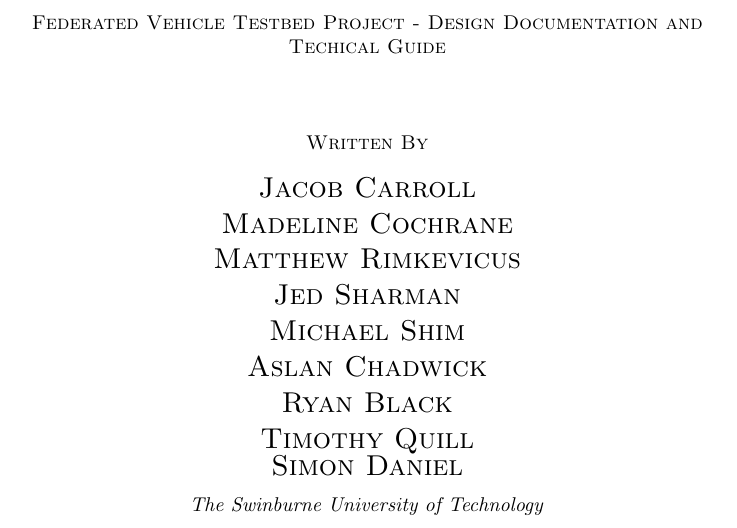
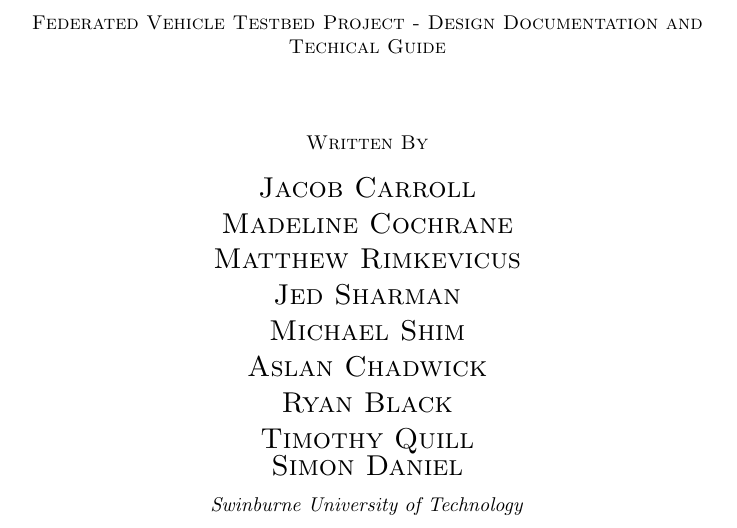
Before and after one commit to jacobtc13/VehicleTestbed, a LaTeX document (Docs/TechnicalDocs/main.tex): part of page 1 of 27, cut so that both start at the same text. Compiled offline with pdfLaTeX.

Commit message:
improve title formatting

```diff
--- a/Docs/TechnicalDocs/main.tex
+++ b/Docs/TechnicalDocs/main.tex
@@ -22,27 +22,6 @@
     colorlinks=true,
     urlcolor=blue
     }
-
-\author{
-	Jacob Carroll \\
-	\and
-	Madeline Cochrane \\
-	\and
-	Matthew Rimkevicus \\
-	\and
-	Jed Sharman \\
-	\and
-	Michael Shim \\
-	\and
-	Aslan Chadwick \\
-	\and
-	Ryan Black \\
-	\and
-	Timothy Quill \\
-	\and
-	Simon Daniel
-}
-\date{\today}
 
 \begin{document}
 
@@ -98,6 +77,6 @@
 
 	\vspace{0.5\baselineskip} % Whitespace below the editor list
 
-	\textit{The Swinburne University of Technology} % Editor affiliation
+	\textit{Swinburne University of Technology} % Editor affiliation
 
 	\vfill % Whitespace between editor names and publisher logo
```
Also changed, not shown: Docs/UserManual/main.tex (+2 -24 lines), Docs/TechnicalDocs/main.tex (4 more changed lines).
